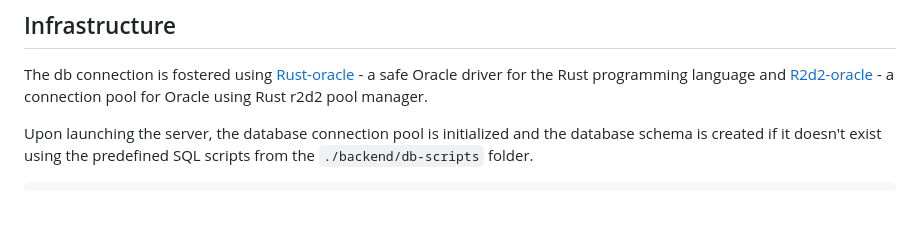
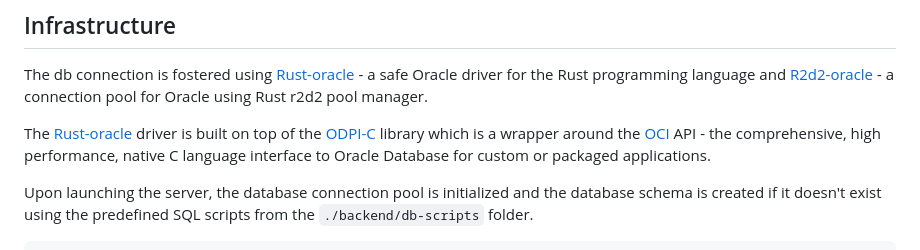
Before and after one commit to WarriorsSami/isp-manager, a Markdown page: README.md, the part around the change. Drawn GitHub-style; blank space fills up the shorter version.

Commit message:
docs: add OCI mention

```diff
--- a/README.md
+++ b/README.md
@@ -30,6 +30,9 @@ You can visit the frontend by going to http://127.0.0.1:8080.
 
 The db connection is fostered using [Rust-oracle](https://crates.io/crates/oracle) - a safe Oracle driver for the Rust programming language and
 [R2d2-oracle](https://crates.io/crates/r2d2-oracle) - a connection pool for Oracle using Rust r2d2 pool manager.
+
+The [Rust-oracle](https://crates.io/crates/oracle) driver is built on top of the [ODPI-C](https://oracle.github.io/odpi/) library which is a wrapper around
+the [OCI](https://www.oracle.com/database/technologies/appdev/oci.html) API - the comprehensive, high performance, native C language interface to Oracle Database for custom or packaged applications.
 
 Upon launching the server, the database connection pool is initialized and the database schema is created if it doesn't exist using the predefined SQL scripts from the `./backend/db-scripts` folder.
 
```
